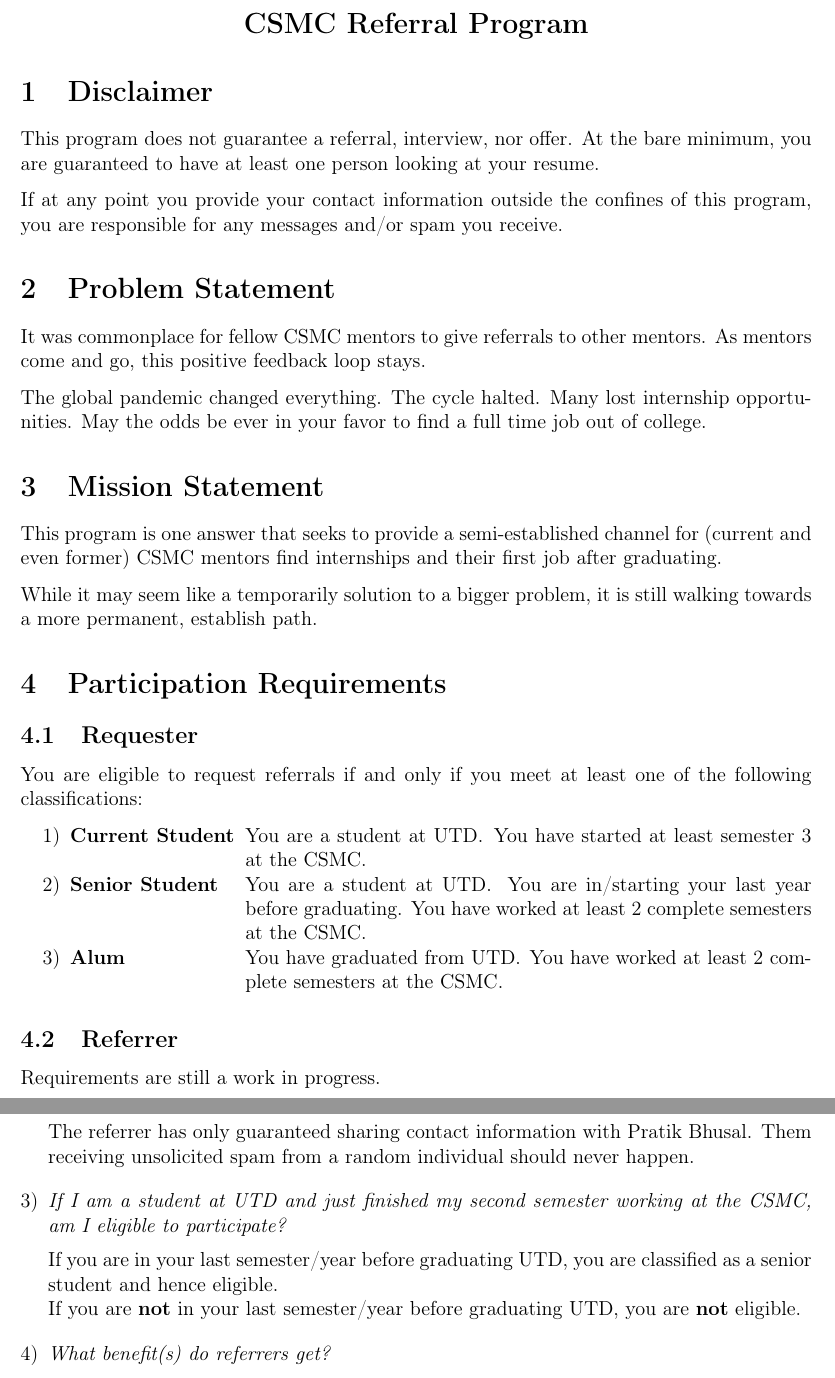
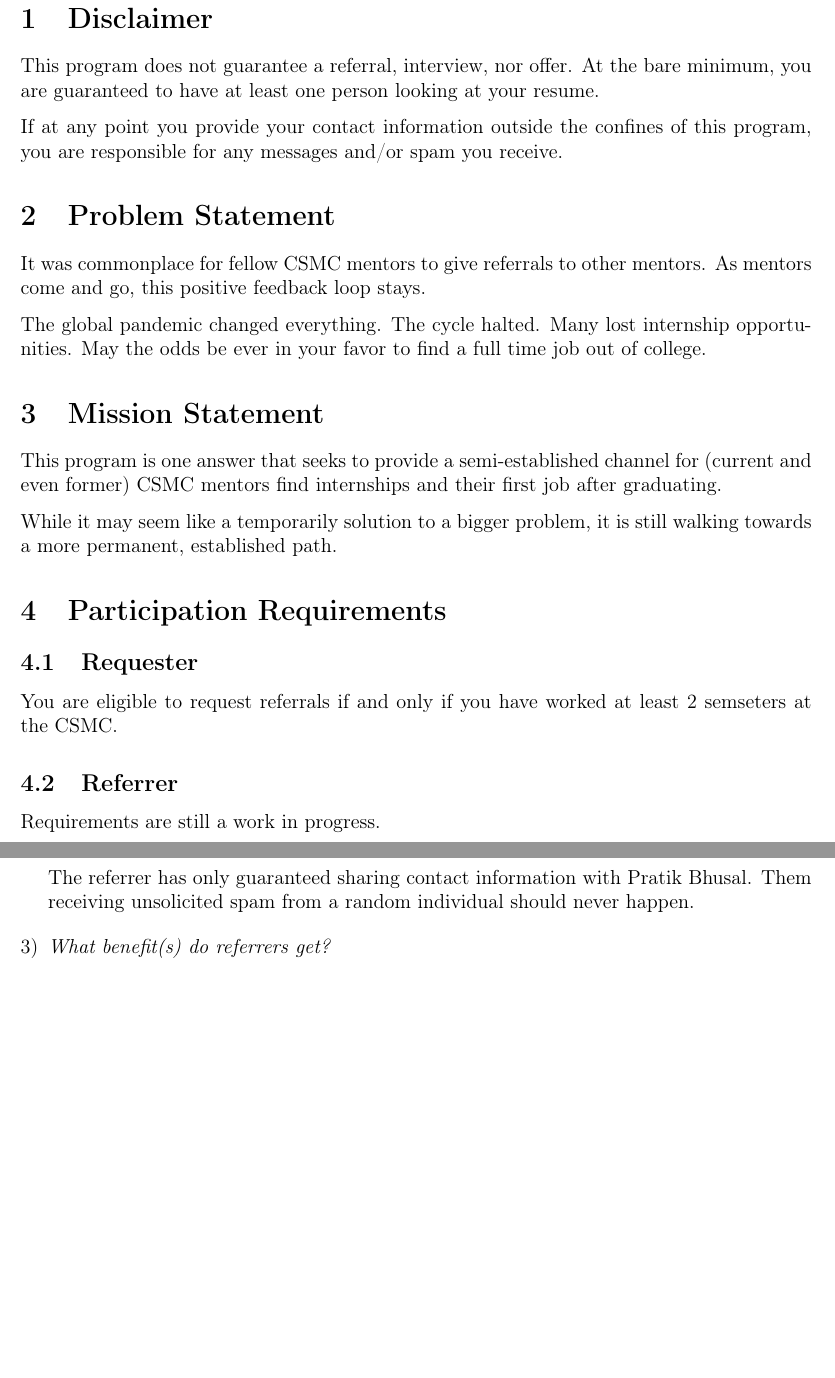
Before and after one commit to UTD-Computer-Science-Mentor-Center/alumni-referral-program, a LaTeX document (README.tex): two parts of pages 1 and 2 of 3, joined at a grey line, cut at the place of the change, the shorter picture padded with empty space. Compiled offline with pdfLaTeX.

Commit message:
Fix minimum semesters misunderstanding
Jason Smith clarified the minimum semesters required is 2.

```diff
--- a/README.tex
+++ b/README.tex
@@ -46,21 +46,13 @@
 
 \pagestyle{empty} % Remove Page Numbers
 
-\newcommand{\pratikMinSemesters}{2}
-\newcommand{\bossMinSemesters}{3}
+\newcommand{\minSemesters}{2}
 \newcommand{\currentBoss}{Jason Smith}
 \newcommand{\QA}[2]{\textit{#1}\medskip
 
     #2\bigskip
 }
 \newcommand{\note}[1]{\textbf{Note:}~#1}
-
-\newlist{simpleList}{description}{2}
-\setlist[simpleList]{leftmargin=!}
-\newcommand{\requesterCondition}[2]{\begin{simpleList}[labelwidth=19ex]
-        \item[#1]#2
-    \end{simpleList}
-}
 
 \begin{document}
 
@@ -94,27 +86,14 @@
 graduating.
 
 While it may seem like a temporarily solution to a bigger problem, it is still
-walking towards a more permanent, establish path.
+walking towards a more permanent, established path.
 
 \section{Participation Requirements}
 
 \subsection{Requester}
 
-You are eligible to request referrals if and only if you meet at least one of
-the following classifications:
-
-\begin{enumerate}
-    \item\requesterCondition{Current Student}{You are a student at UTD\@. You
-        have started at least semester \bossMinSemesters{} at the CSMC.
-    }
-    \item\requesterCondition{Senior Student}{You are a student at UTD\@. You are
-        in/starting your last year before graduating. You have worked at least
-        \pratikMinSemesters{} complete semesters at the CSMC.
-    }
-    \item\requesterCondition{Alum}{You have graduated from UTD\@. You have
-        worked at least \pratikMinSemesters{} complete semesters at the CSMC.
-    }
-\end{enumerate}
+You are eligible to request referrals if and only if you have worked at least
+\minSemesters{} semseters at the CSMC.
 
 \subsection{Referrer}
 
@@ -165,18 +144,6 @@
         }
     \item\QA%
         {%
-            If I am a student at UTD and just finished my second semester
-            working at the CSMC, am I eligible to participate?
-        }
-        {%
-            If you are in your last semester/year before graduating UTD, you are
-            classified as a senior student and hence eligible.
-
-            If you are \textbf{not} in your last semester/year before graduating
-            UTD, you are \textbf{not} eligible.
-        }
-    \item\QA%
-        {%
             What benefit(s) do referrers get?
         }
         {%
```
Also changed, not shown: README.pdf, README.tex (2 more changed lines).
